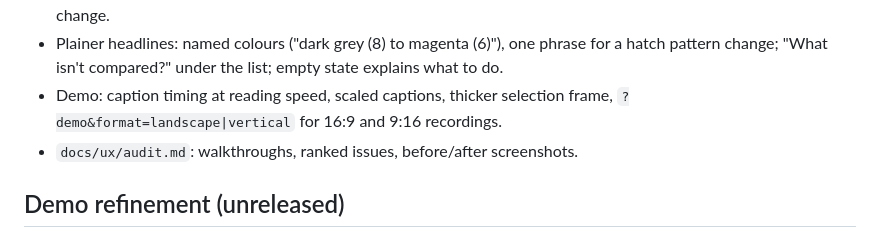
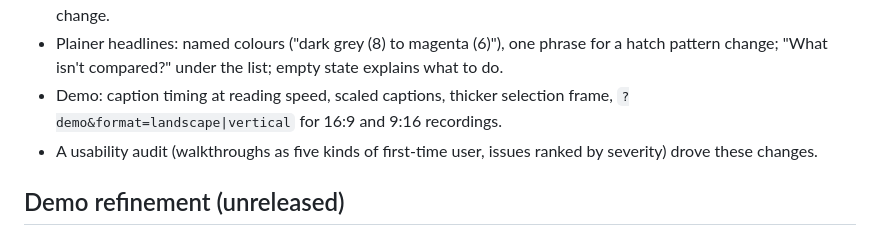
Before and after one commit to Soldsoul86/cad, a Markdown page: CHANGELOG.md, the part around the change. Rendered like a GitHub page.

```diff
--- a/CHANGELOG.md
+++ b/CHANGELOG.md
@@ -9,7 +9,7 @@
 - Added changes are blue (colour-blind safe with red and yellow); bright keyboard focus outline; P for previous change.
 - Plainer headlines: named colours ("dark grey (8) to magenta (6)"), one phrase for a hatch pattern change; "What isn't compared?" under the list; empty state explains what to do.
 - Demo: caption timing at reading speed, scaled captions, thicker selection frame, `?demo&format=landscape|vertical` for 16:9 and 9:16 recordings.
-- `docs/ux/audit.md`: walkthroughs, ranked issues, before/after screenshots.
+- A usability audit (walkthroughs as five kinds of first-time user, issues ranked by severity) drove these changes.
 
 ## Demo refinement (unreleased)
 
```
Also changed, not shown: docs/DECISIONS.md (+3 -1 lines), docs/demo/demo-script.md (+2 -3 lines).
